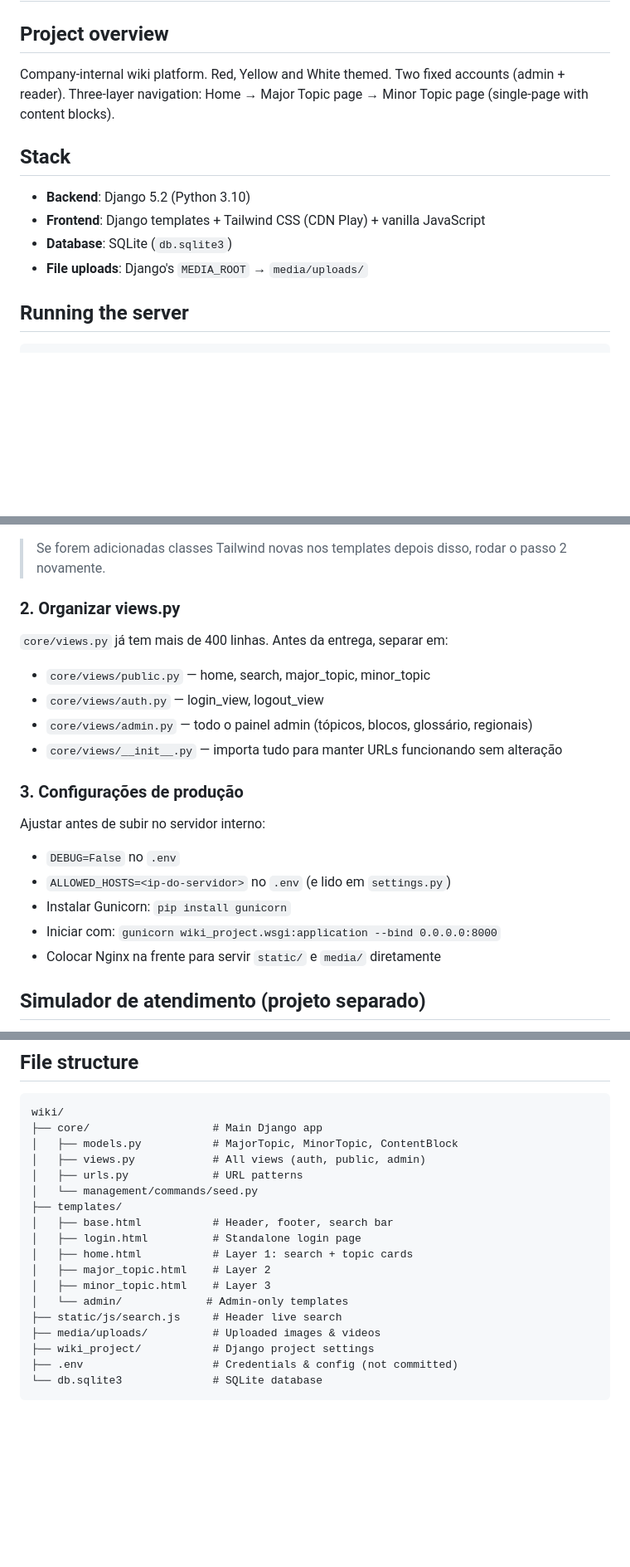
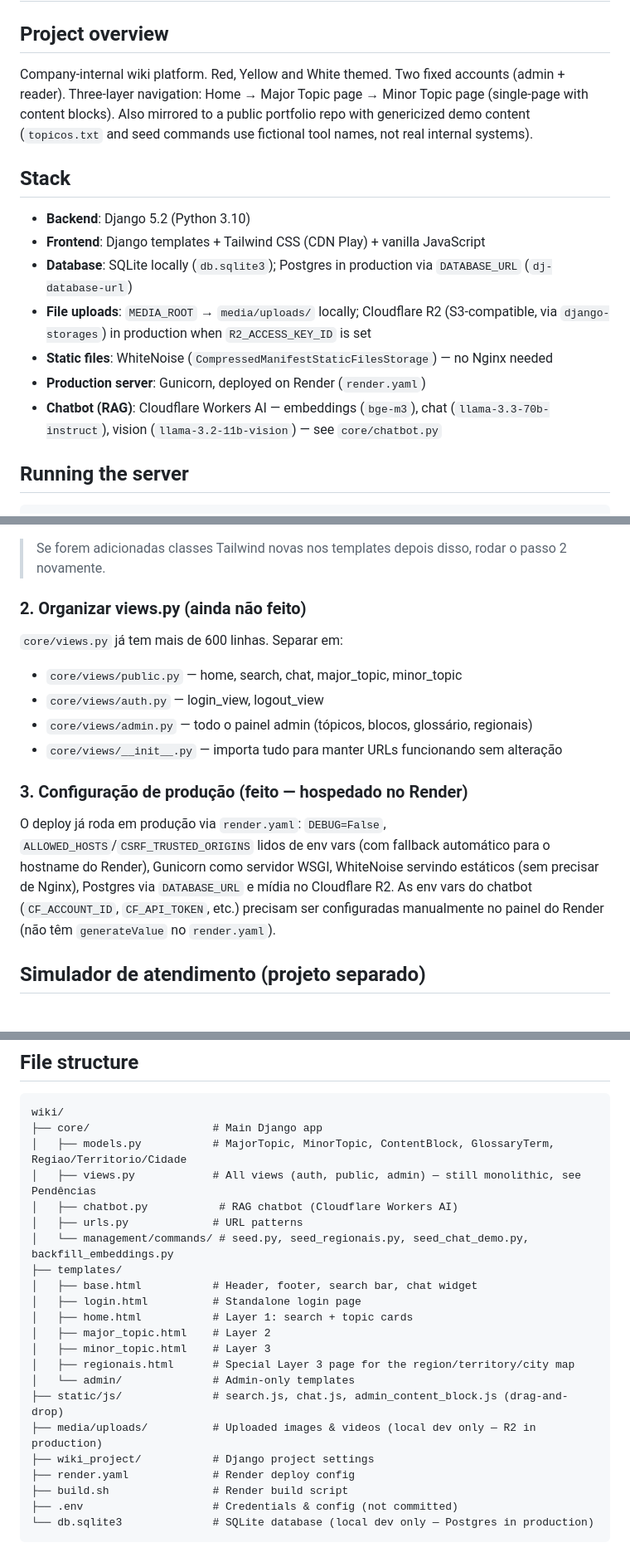
Before and after one commit to Lice030961/wiki-interna, a Markdown page: CLAUDE.md, 3 parts joined by grey strips. Shown at 83% size. GitHub-like rendering; blank space fills up the shorter version.

Commit message:
docs: update CLAUDE.md to reflect chatbot, Render deploy, and public-portfolio status
Stack section, models, TODOs and file structure were out of date - the
project now has a RAG chatbot (Cloudflare Workers AI), runs in production
on Render with Postgres and R2 storage, and is mirrored to a public
portfolio repo with genericized content.

Co-Authored-By: Claude Sonnet 5 <noreply@anthropic.com>
Claude-Session: https://claude.ai/code/session_0157zQMDoaBgWBKHKkHBLWiA

````diff
--- a/CLAUDE.md
+++ b/CLAUDE.md
@@ -1,13 +1,16 @@
 # Wiki Interna — CLAUDE.md
 
 ## Project overview
-Company-internal wiki platform. Red, Yellow and White themed. Two fixed accounts (admin + reader). Three-layer navigation: Home → Major Topic page → Minor Topic page (single-page with content blocks).
+Company-internal wiki platform. Red, Yellow and White themed. Two fixed accounts (admin + reader). Three-layer navigation: Home → Major Topic page → Minor Topic page (single-page with content blocks). Also mirrored to a public portfolio repo with genericized demo content (`topicos.txt` and seed commands use fictional tool names, not real internal systems).
 
 ## Stack
 - **Backend**: Django 5.2 (Python 3.10)
 - **Frontend**: Django templates + Tailwind CSS (CDN Play) + vanilla JavaScript
-- **Database**: SQLite (`db.sqlite3`)
-- **File uploads**: Django's `MEDIA_ROOT` → `media/uploads/`
+- **Database**: SQLite locally (`db.sqlite3`); Postgres in production via `DATABASE_URL` (`dj-database-url`)
+- **File uploads**: `MEDIA_ROOT` → `media/uploads/` locally; Cloudflare R2 (S3-compatible, via `django-storages`) in production when `R2_ACCESS_KEY_ID` is set
+- **Static files**: WhiteNoise (`CompressedManifestStaticFilesStorage`) — no Nginx needed
+- **Production server**: Gunicorn, deployed on Render (`render.yaml`)
+- **Chatbot (RAG)**: Cloudflare Workers AI — embeddings (`bge-m3`), chat (`llama-3.3-70b-instruct`), vision (`llama-3.2-11b-vision`) — see `core/chatbot.py`
 
 ## Running the server
 ```bash
@@ -75,20 +90,15 @@ Atualmente o CSS é carregado via CDN (`cdn.tailwindcss.com`). Se o servidor int
 
 > Se forem adicionadas classes Tailwind novas nos templates depois disso, rodar o passo 2 novamente.
 
-### 2. Organizar views.py
-`core/views.py` já tem mais de 400 linhas. Antes da entrega, separar em:
-- `core/views/public.py` — home, search, major_topic, minor_topic
+### 2. Organizar views.py (ainda não feito)
+`core/views.py` já tem mais de 600 linhas. Separar em:
+- `core/views/public.py` — home, search, chat, major_topic, minor_topic
 - `core/views/auth.py` — login_view, logout_view
 - `core/views/admin.py` — todo o painel admin (tópicos, blocos, glossário, regionais)
 - `core/views/__init__.py` — importa tudo para manter URLs funcionando sem alteração
 
-### 3. Configurações de produção
-Ajustar antes de subir no servidor interno:
-- `DEBUG=False` no `.env`
-- `ALLOWED_HOSTS=<ip-do-servidor>` no `.env` (e lido em `settings.py`)
-- Instalar Gunicorn: `pip install gunicorn`
-- Iniciar com: `gunicorn wiki_project.wsgi:application --bind 0.0.0.0:8000`
-- Colocar Nginx na frente para servir `static/` e `media/` diretamente
+### 3. Configuração de produção (feito — hospedado no Render)
+O deploy já roda em produção via `render.yaml`: `DEBUG=False`, `ALLOWED_HOSTS`/`CSRF_TRUSTED_ORIGINS` lidos de env vars (com fallback automático para o hostname do Render), Gunicorn como servidor WSGI, WhiteNoise servindo estáticos (sem precisar de Nginx), Postgres via `DATABASE_URL` e mídia no Cloudflare R2. As env vars do chatbot (`CF_ACCOUNT_ID`, `CF_API_TOKEN`, etc.) precisam ser configuradas manualmente no painel do Render (não têm `generateValue` no `render.yaml`).
 
 ## Simulador de atendimento (projeto separado)
 
@@ -141,20 +151,24 @@ Plataforma separada para treinar fluxos de suporte de provedor de internet. **N
 ```
 wiki/
 ├── core/                   # Main Django app
-│   ├── models.py           # MajorTopic, MinorTopic, ContentBlock
-│   ├── views.py            # All views (auth, public, admin)
+│   ├── models.py           # MajorTopic, MinorTopic, ContentBlock, GlossaryTerm, Regiao/Territorio/Cidade
+│   ├── views.py            # All views (auth, public, admin) — still monolithic, see Pendências
+│   ├── chatbot.py           # RAG chatbot (Cloudflare Workers AI)
 │   ├── urls.py             # URL patterns
-│   └── management/commands/seed.py
+│   └── management/commands/ # seed.py, seed_regionais.py, seed_chat_demo.py, backfill_embeddings.py
 ├── templates/
-│   ├── base.html           # Header, footer, search bar
+│   ├── base.html           # Header, footer, search bar, chat widget
 │   ├── login.html          # Standalone login page
 │   ├── home.html           # Layer 1: search + topic cards
 │   ├── major_topic.html    # Layer 2
 │   ├── minor_topic.html    # Layer 3
-│   └── admin/             # Admin-only templates
-├── static/js/search.js     # Header live search
-├── media/uploads/          # Uploaded images & videos
+│   ├── regionais.html      # Special Layer 3 page for the region/territory/city map
+│   └── admin/              # Admin-only templates
+├── static/js/              # search.js, chat.js, admin_content_block.js (drag-and-drop)
+├── media/uploads/          # Uploaded images & videos (local dev only — R2 in production)
 ├── wiki_project/           # Django project settings
+├── render.yaml             # Render deploy config
+├── build.sh                # Render build script
 ├── .env                    # Credentials & config (not committed)
-└── db.sqlite3              # SQLite database
+└── db.sqlite3              # SQLite database (local dev only — Postgres in production)
 ```
````
Also changed, not shown: other parts of CLAUDE.md (+19 -7 lines).
